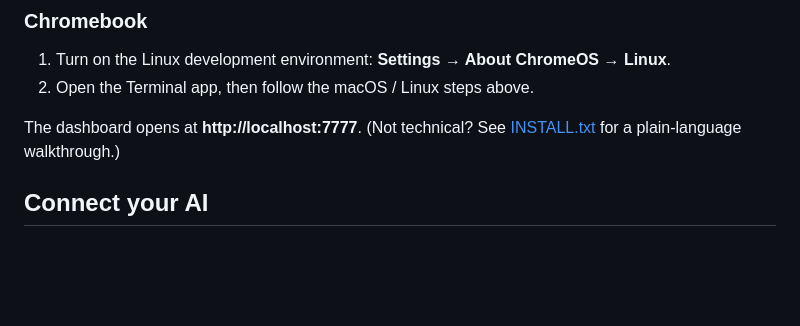
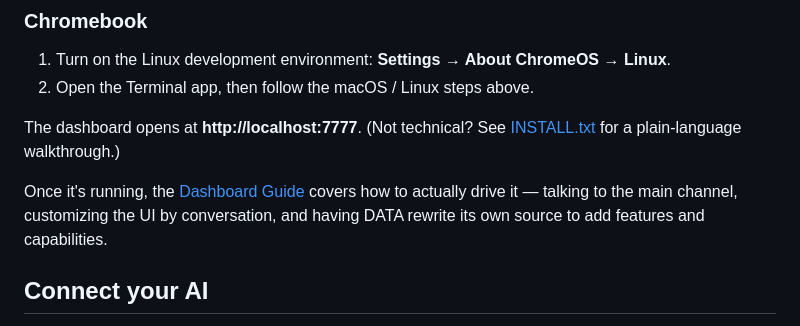
Before and after one commit to huntermixhunter/D.A.T.A, a Markdown page: README.md, the part around the change. Drawn GitHub-style; blank space fills up the shorter version.

```diff
--- a/README.md
+++ b/README.md
@@ -75,6 +75,10 @@ bash install/install.sh
 The dashboard opens at **http://localhost:7777**. (Not technical? See
 [INSTALL.txt](INSTALL.txt) for a plain-language walkthrough.)
 
+Once it's running, the [Dashboard Guide](DASHBOARD_GUIDE.md) covers how to actually
+drive it — talking to the main channel, customizing the UI by conversation, and
+having DATA rewrite its own source to add features and capabilities.
+
 ## Connect your AI
 
 DATA doesn't need API keys. The bridge drives whichever AI CLIs are installed on
```
Also changed, not shown: DASHBOARD_GUIDE.md (added, +228 -0 lines).
